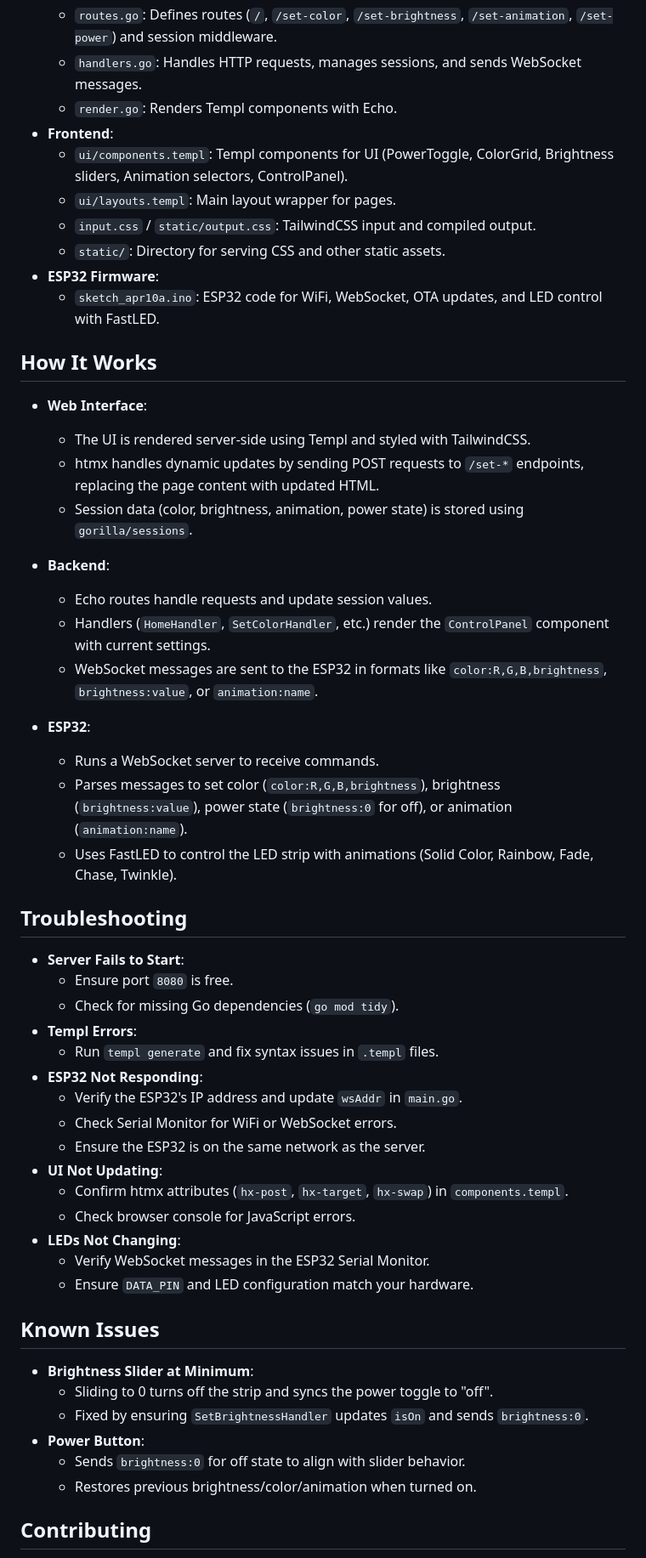
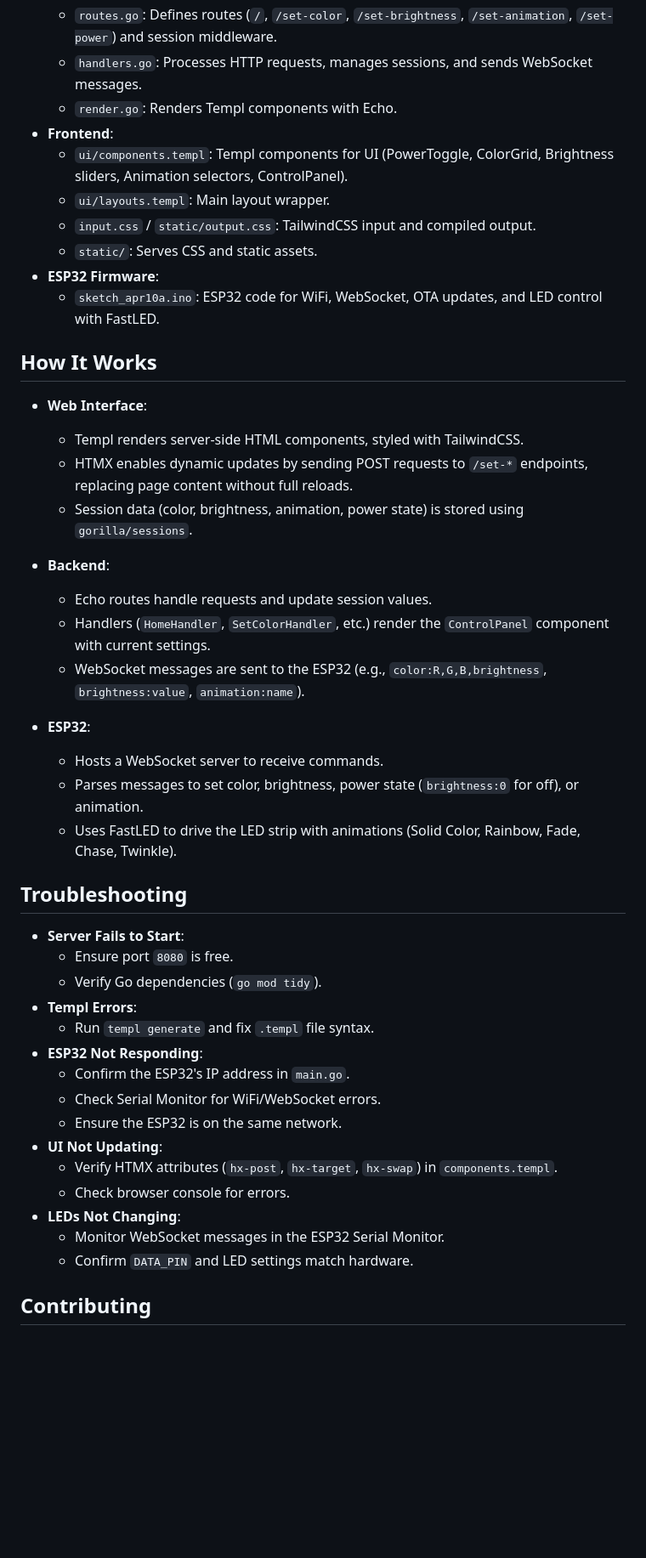
Before and after one commit to augustoguerrero/esp32-rgb, a Markdown page: README.md, the part around the change printed below. Shown: that part at 85% size. Drawn GitHub-style; blank space fills up the shorter version.

```diff
--- a/README.md
+++ b/README.md
@@ -126,54 +127,47 @@ This project is a web-based application to control an ESP32-connected RGB LED st
     - `routes.go`: Defines routes (`/`, `/set-color`, `/set-brightness`, `/set-animation`, `/set-power`) and session middleware.
-    - `handlers.go`: Handles HTTP requests, manages sessions, and sends WebSocket messages.
+    - `handlers.go`: Processes HTTP requests, manages sessions, and sends WebSocket messages.
     - `render.go`: Renders Templ components with Echo.
 - **Frontend**:
     - `ui/components.templ`: Templ components for UI (PowerToggle, ColorGrid, Brightness sliders, Animation selectors, ControlPanel).
-    - `ui/layouts.templ`: Main layout wrapper for pages.
+    - `ui/layouts.templ`: Main layout wrapper.
     - `input.css` / `static/output.css`: TailwindCSS input and compiled output.
-    - `static/`: Directory for serving CSS and other static assets.
+    - `static/`: Serves CSS and static assets.
 - **ESP32 Firmware**:
     - `sketch_apr10a.ino`: ESP32 code for WiFi, WebSocket, OTA updates, and LED control with FastLED.
 
 ## How It Works
 - **Web Interface**:
-    - The UI is rendered server-side using Templ and styled with TailwindCSS.
-    - htmx handles dynamic updates by sending POST requests to `/set-*` endpoints, replacing the page content with updated HTML.
+    - Templ renders server-side HTML components, styled with TailwindCSS.
+    - HTMX enables dynamic updates by sending POST requests to `/set-*` endpoints, replacing page content without full reloads.
     - Session data (color, brightness, animation, power state) is stored using `gorilla/sessions`.
 
 - **Backend**:
     - Echo routes handle requests and update session values.
     - Handlers (`HomeHandler`, `SetColorHandler`, etc.) render the `ControlPanel` component with current settings.
-    - WebSocket messages are sent to the ESP32 in formats like `color:R,G,B,brightness`, `brightness:value`, or `animation:name`.
+    - WebSocket messages are sent to the ESP32 (e.g., `color:R,G,B,brightness`, `brightness:value`, `animation:name`).
 
 - **ESP32**:
-    - Runs a WebSocket server to receive commands.
-    - Parses messages to set color (`color:R,G,B,brightness`), brightness (`brightness:value`), power state (`brightness:0` for off), or animation (`animation:name`).
-    - Uses FastLED to control the LED strip with animations (Solid Color, Rainbow, Fade, Chase, Twinkle).
+    - Hosts a WebSocket server to receive commands.
+    - Parses messages to set color, brightness, power state (`brightness:0` for off), or animation.
+    - Uses FastLED to drive the LED strip with animations (Solid Color, Rainbow, Fade, Chase, Twinkle).
 
 ## Troubleshooting
 - **Server Fails to Start**:
     - Ensure port `8080` is free.
-    - Check for missing Go dependencies (`go mod tidy`).
+    - Verify Go dependencies (`go mod tidy`).
 - **Templ Errors**:
-    - Run `templ generate` and fix syntax issues in `.templ` files.
+    - Run `templ generate` and fix `.templ` file syntax.
 - **ESP32 Not Responding**:
-    - Verify the ESP32's IP address and update `wsAddr` in `main.go`.
-    - Check Serial Monitor for WiFi or WebSocket errors.
-    - Ensure the ESP32 is on the same network as the server.
+    - Confirm the ESP32's IP address in `main.go`.
+    - Check Serial Monitor for WiFi/WebSocket errors.
+    - Ensure the ESP32 is on the same network.
 - **UI Not Updating**:
-    - Confirm htmx attributes (`hx-post`, `hx-target`, `hx-swap`) in `components.templ`.
-    - Check browser console for JavaScript errors.
+    - Verify HTMX attributes (`hx-post`, `hx-target`, `hx-swap`) in `components.templ`.
+    - Check browser console for errors.
 - **LEDs Not Changing**:
-    - Verify WebSocket messages in the ESP32 Serial Monitor.
-    - Ensure `DATA_PIN` and LED configuration match your hardware.
+    - Monitor WebSocket messages in the ESP32 Serial Monitor.
+    - Confirm `DATA_PIN` and LED settings match hardware.
 
-## Known Issues
-- **Brightness Slider at Minimum**:
-    - Sliding to 0 turns off the strip and syncs the power toggle to "off".
-    - Fixed by ensuring `SetBrightnessHandler` updates `isOn` and sends `brightness:0`.
-- **Power Button**:
-    - Sends `brightness:0` for off state to align with slider behavior.
-    - Restores previous brightness/color/animation when turned on.
 
 ## Contributing
 1. Fork the repository.
```
Also changed, not shown: other parts of README.md (+26 -35 lines).
